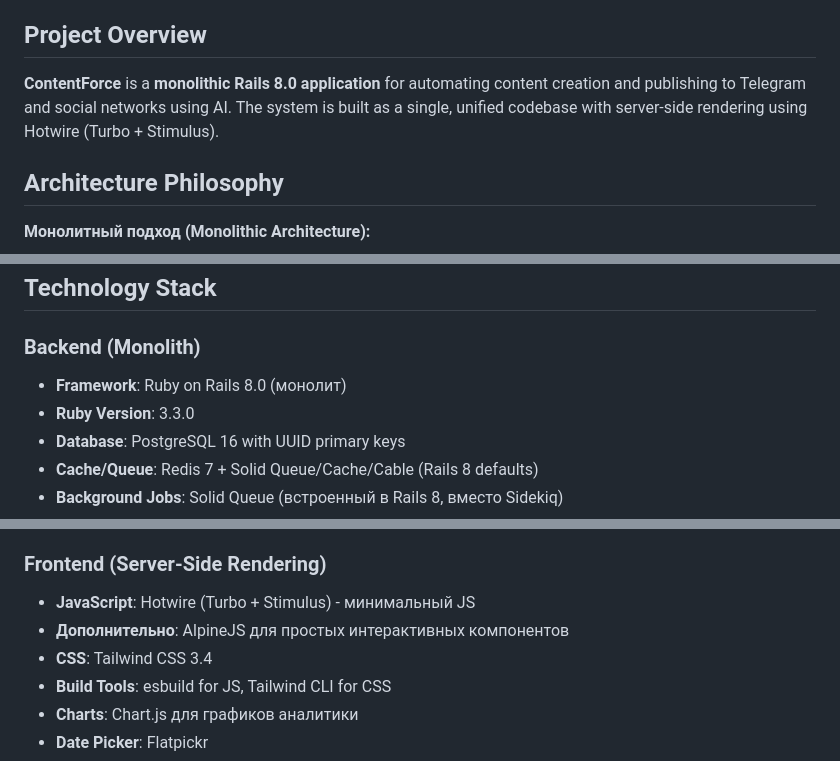
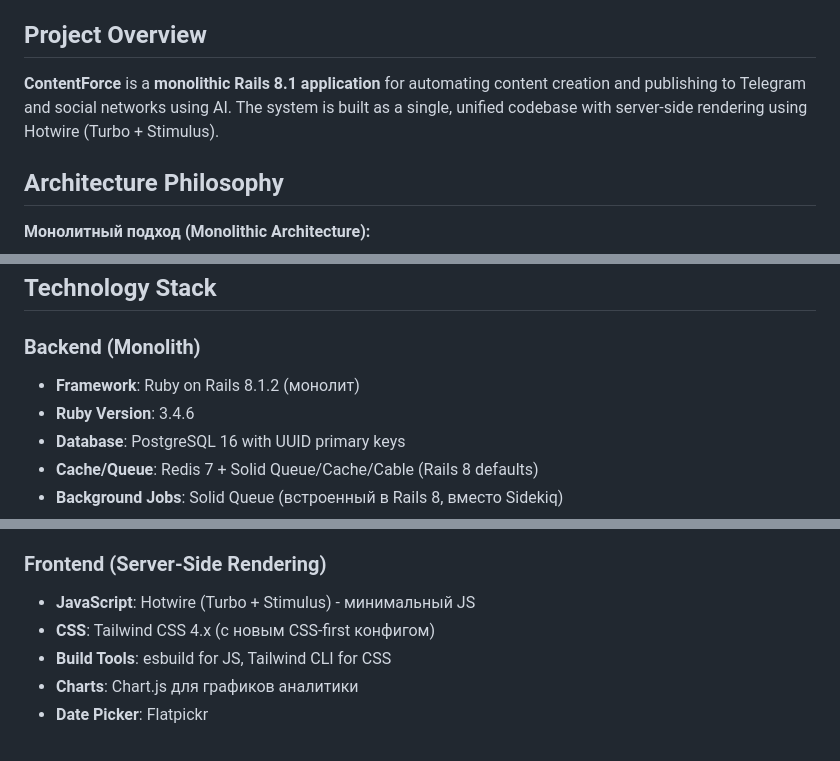
Before and after one commit to mrAr2rD/contentForceTG, a Markdown page: CLAUDE.md, 3 parts joined by grey strips. Rendered like a GitHub page.

```diff
--- a/CLAUDE.md
+++ b/CLAUDE.md
@@ -4,7 +4,7 @@ This file provides guidance to Claude Code (claude.ai/code) when working with co
 
 ## Project Overview
 
-**ContentForce** is a **monolithic Rails 8.0 application** for automating content creation and publishing to Telegram and social networks using AI. The system is built as a single, unified codebase with server-side rendering using Hotwire (Turbo + Stimulus).
+**ContentForce** is a **monolithic Rails 8.1 application** for automating content creation and publishing to Telegram and social networks using AI. The system is built as a single, unified codebase with server-side rendering using Hotwire (Turbo + Stimulus).
 
 ## Architecture Philosophy
 
@@ -19,8 +19,8 @@ This file provides guidance to Claude Code (claude.ai/code) when working with co
 ## Technology Stack
 
 ### Backend (Monolith)
-- **Framework**: Ruby on Rails 8.0 (монолит)
-- **Ruby Version**: 3.3.0
+- **Framework**: Ruby on Rails 8.1.2 (монолит)
+- **Ruby Version**: 3.4.6
 - **Database**: PostgreSQL 16 with UUID primary keys
 - **Cache/Queue**: Redis 7 + Solid Queue/Cache/Cable (Rails 8 defaults)
 - **Background Jobs**: Solid Queue (встроенный в Rails 8, вместо Sidekiq)
@@ -33,8 +33,7 @@ This file provides guidance to Claude Code (claude.ai/code) when working with co
 
 ### Frontend (Server-Side Rendering)
 - **JavaScript**: Hotwire (Turbo + Stimulus) - минимальный JS
-- **Дополнительно**: AlpineJS для простых интерактивных компонентов
-- **CSS**: Tailwind CSS 3.4
+- **CSS**: Tailwind CSS 4.x (с новым CSS-first конфигом)
 - **Build Tools**: esbuild for JS, Tailwind CLI for CSS
 - **Charts**: Chart.js для графиков аналитики
 - **Date Picker**: Flatpickr
```
Also changed, not shown: other parts of CLAUDE.md (+27 -8 lines).
